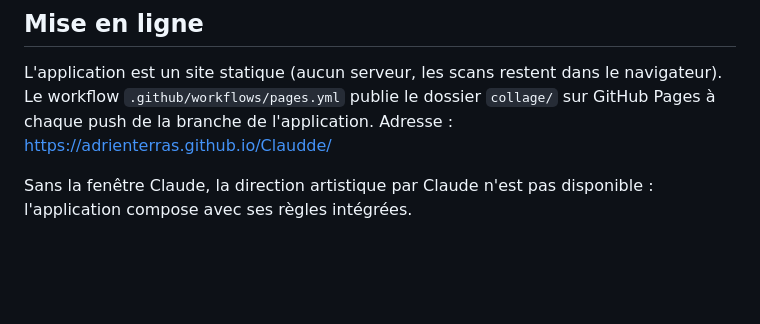
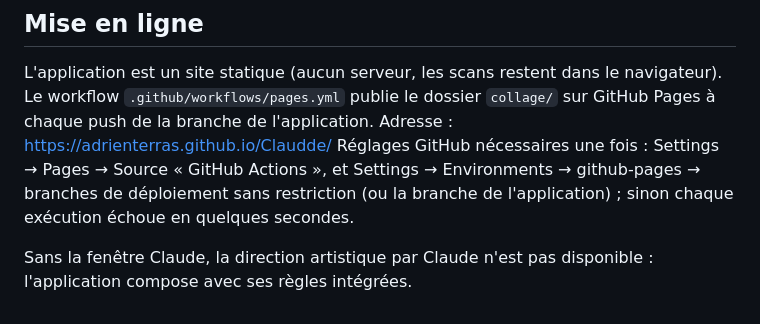
Before and after one commit to adrienterras/Claudde, a Markdown page: collage/README.md, the part around the change. Rendered like a GitHub page; blank space fills up the shorter version.

Commit message:
README: GitHub settings needed for the Pages deployment
Co-Authored-By: Claude Fable 5.1 <noreply@anthropic.com>
Claude-Session: https://claude.ai/code/session_016gFESkuH8R1BfGgUe59ViC

```diff
--- a/collage/README.md
+++ b/collage/README.md
@@ -185,6 +185,9 @@ cd collage && python3 -m http.server 8000
 L'application est un site statique (aucun serveur, les scans restent dans le navigateur). Le
 workflow `.github/workflows/pages.yml` publie le dossier `collage/` sur GitHub Pages à chaque
 push de la branche de l'application. Adresse : https://adrienterras.github.io/Claudde/
+Réglages GitHub nécessaires une fois : Settings → Pages → Source « GitHub Actions », et
+Settings → Environments → github-pages → branches de déploiement sans restriction (ou la branche
+de l'application) ; sinon chaque exécution échoue en quelques secondes.
 
 Sans la fenêtre Claude, la direction artistique par Claude n'est pas disponible : l'application
 compose avec ses règles intégrées.
```
